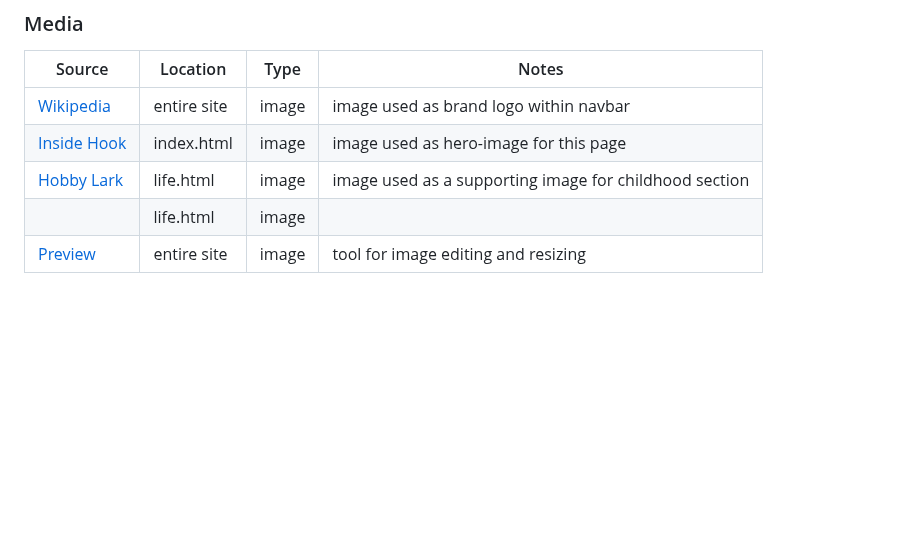
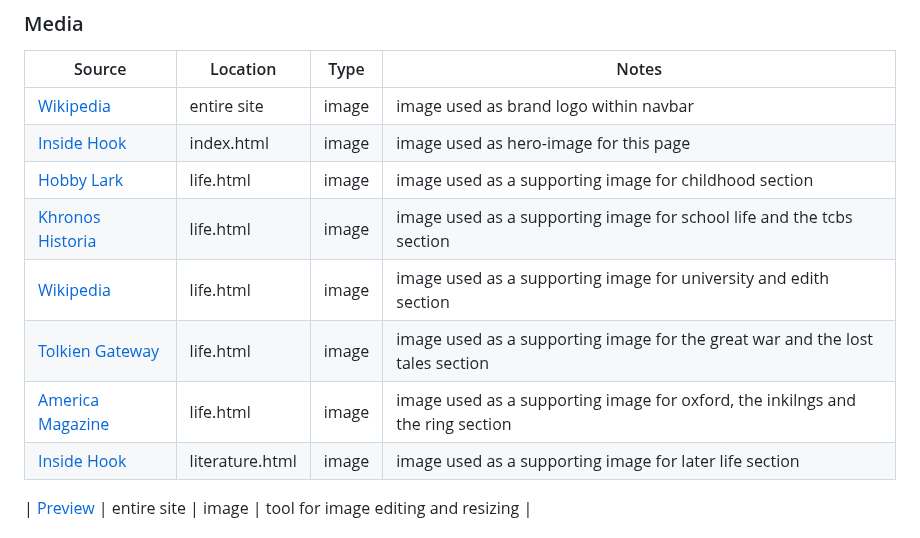
Before and after one commit to Ironmonkeynuts/Tolkien-MS1, a Markdown page: README.md, the part around the change. GitHub-like rendering; blank space fills up the shorter version.

Commit message:
Add credits for media images used in life.html to media sub section in Readme

```diff
--- a/README.md
+++ b/README.md
@@ -285,7 +285,12 @@ You can fork this repository by using the following steps:
 | [Wikipedia](https://en.wikipedia.org/wiki/File:JRRT_logo.svg) | entire site | image | image used as brand logo within navbar |
 | [Inside Hook](https://www.insidehook.com/books/jrr-tolkien-sir-gawain-green-knight) | index.html | image | image used as hero-image for this page |
 | [Hobby Lark](https://hobbylark.com/fandoms/JR-R-Tolkien-The-man-who-wrote-The-Hobbit-and-Lord-of-the-Rings) | life.html | image | image used as a supporting image for childhood section |
-| []() | life.html | image |  |
+| [Khronos Historia](https://khronoshistoria.com/historia-contemporanea/cultura-popular/tolkien-biografia/) | life.html | image | image used as a supporting image for school life and the tcbs section |
+| [Wikipedia](https://en.wikipedia.org/wiki/Edith_Tolkien) | life.html | image | image used as a supporting image for university and edith section |
+| [Tolkien Gateway](https://tolkiengateway.net/wiki/World_War_I) | life.html | image | image used as a supporting image for the great war and the lost tales section |
+| [America Magazine](https://www.americamagazine.org/arts-culture/2022/08/18/cs-lewis-jrr-tolkien-inklings-243522) | life.html | image | image used as a supporting image for oxford, the inkilngs and the ring section |
+| [Inside Hook](https://www.insidehook.com/books/jrr-tolkien-sir-gawain-green-knight) | literature.html | image | image used as a supporting image for later life section |
+
 | [Preview](https://www.apple.com) | entire site | image | tool for image editing and resizing |
 
 ### Acknowledgements
```
